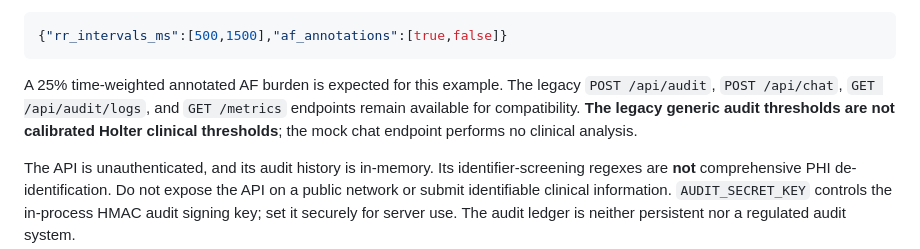
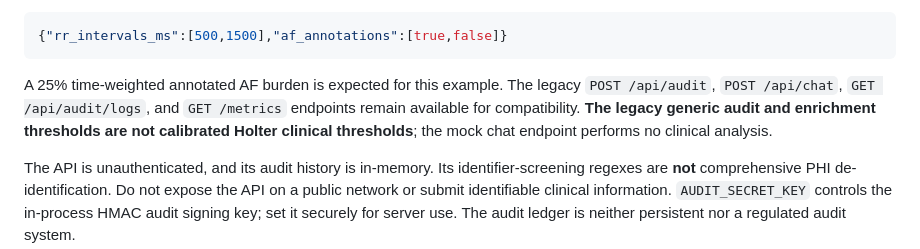
Before and after one commit to abusuraihsakhri/holter-af-burden-analyzer, a Markdown page: README.md, the part around the change. Rendered like a GitHub page.

Commit message:
Identify unvalidated enrichment and audit scaffolding

````diff
--- a/README.md
+++ b/README.md
@@ -52,7 +52,7 @@ The API exposes `POST /api/analyze` for a JSON payload such as:
 {"rr_intervals_ms":[500,1500],"af_annotations":[true,false]}
 ```
 
-A 25% time-weighted annotated AF burden is expected for this example. The legacy `POST /api/audit`, `POST /api/chat`, `GET /api/audit/logs`, and `GET /metrics` endpoints remain available for compatibility. **The legacy generic audit thresholds are not calibrated Holter clinical thresholds**; the mock chat endpoint performs no clinical analysis.
+A 25% time-weighted annotated AF burden is expected for this example. The legacy `POST /api/audit`, `POST /api/chat`, `GET /api/audit/logs`, and `GET /metrics` endpoints remain available for compatibility. **The legacy generic audit and enrichment thresholds are not calibrated Holter clinical thresholds**; the mock chat endpoint performs no clinical analysis.
 
 The API is unauthenticated, and its audit history is in-memory. Its identifier-screening regexes are **not** comprehensive PHI de-identification. Do not expose the API on a public network or submit identifiable clinical information. `AUDIT_SECRET_KEY` controls the in-process HMAC audit signing key; set it securely for server use. The audit ledger is neither persistent nor a regulated audit system.
 
````
